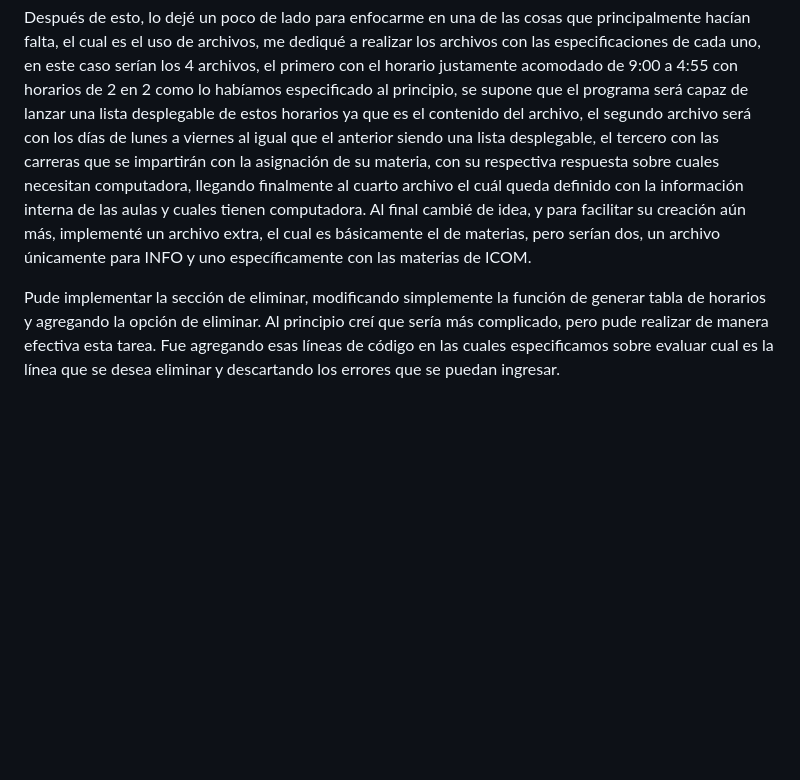
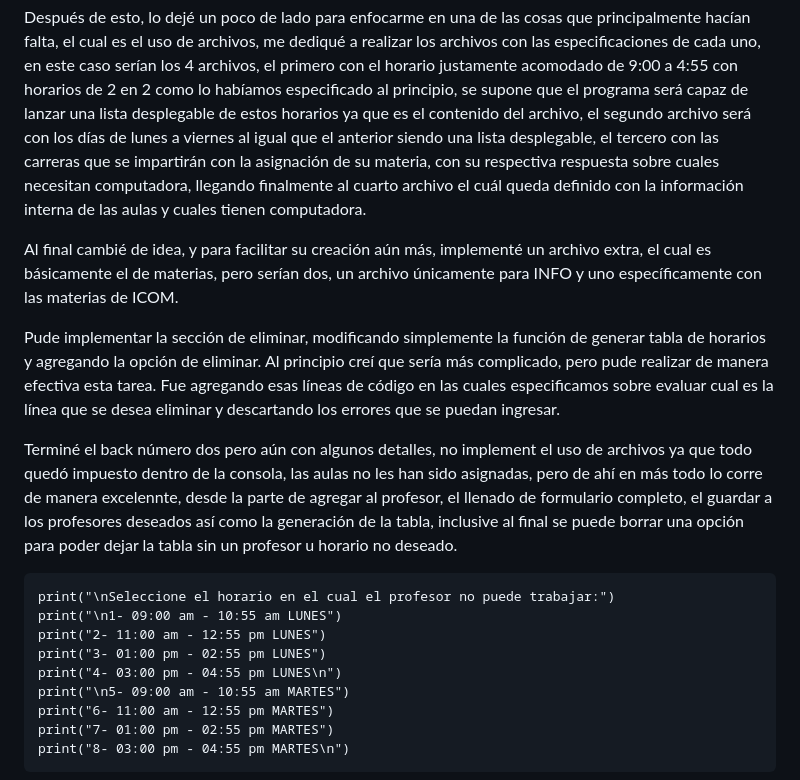
Before and after one commit to pedroramir3z/Proyecto_Generador_horarios, a Markdown page: README.md, the part around one of its changes. Drawn GitHub-style; blank space fills up the shorter version.

Commit message:
Update README.md
Pau Amezcua, realicé cambios al back2

```diff
--- a/README.md
+++ b/README.md
@@ -305,9 +308,20 @@ Lo empezaría como la mayoría de los códigos que me han agradado realizar, ini
 Avancé con gran desarrollo del código.
 
 Después de esto, lo dejé un poco de lado para enfocarme en una de las cosas que principalmente hacían falta, el cual es el uso de archivos, me dediqué a realizar los archivos con las especificaciones de cada uno, en este caso serían los 4 archivos, el primero con el horario justamente acomodado de 9:00 a 4:55 con horarios de 2 en 2 como lo habíamos especificado al principio, se supone que el programa será capaz de lanzar una lista desplegable de estos horarios ya que es el contenido del archivo, el segundo archivo será con los días de lunes a viernes al igual que el anterior siendo una lista desplegable, el tercero con las carreras que se impartirán con la asignación de su materia, con su respectiva respuesta sobre cuales necesitan computadora, llegando finalmente al cuarto archivo el cuál queda definido con la información interna de las aulas y cuales tienen computadora.
+
 Al final cambié de idea, y para facilitar su creación aún más, implementé un archivo extra, el cual es básicamente el de materias, pero serían dos, un archivo únicamente para INFO y uno específicamente con las materias de ICOM.
 
 Pude implementar la sección de eliminar, modificando simplemente la función de generar tabla de horarios y agregando la opción de eliminar. Al principio creí que sería más complicado, pero pude realizar de manera efectiva esta tarea. Fue agregando esas líneas de código en las cuales especificamos sobre evaluar cual es la línea que se desea eliminar y descartando los errores que se puedan ingresar.
 
+Terminé el back número dos pero aún con algunos detalles, no implement el uso de archivos ya que todo quedó impuesto dentro de la consola, las aulas no les han sido asignadas, pero de ahí en más todo lo corre de manera excelennte, desde la parte de agregar al profesor, el llenado de formulario completo, el guardar a los profesores deseados así como la generación de la tabla, inclusive al final se puede borrar una opción para poder dejar la tabla sin un profesor u horario no deseado.
 
+    print("\nSeleccione el horario en el cual el profesor no puede trabajar:")
+    print("\n1- 09:00 am - 10:55 am LUNES")
+    print("2- 11:00 am - 12:55 pm LUNES")
+    print("3- 01:00 pm - 02:55 pm LUNES")
+    print("4- 03:00 pm - 04:55 pm LUNES\n")
+    print("\n5- 09:00 am - 10:55 am MARTES")
+    print("6- 11:00 am - 12:55 pm MARTES")
+    print("7- 01:00 pm - 02:55 pm MARTES")
+    print("8- 03:00 pm - 04:55 pm MARTES\n")
 
```
Also changed, not shown: other parts of README.md (+13 -1 lines).
